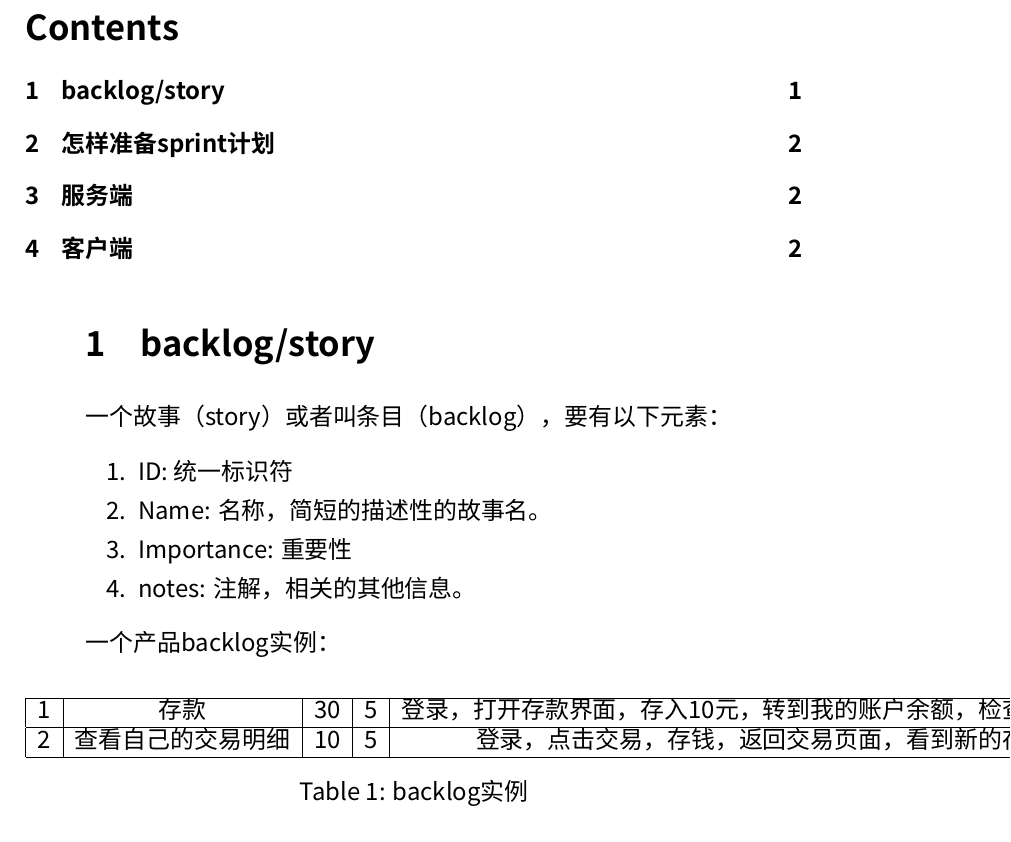
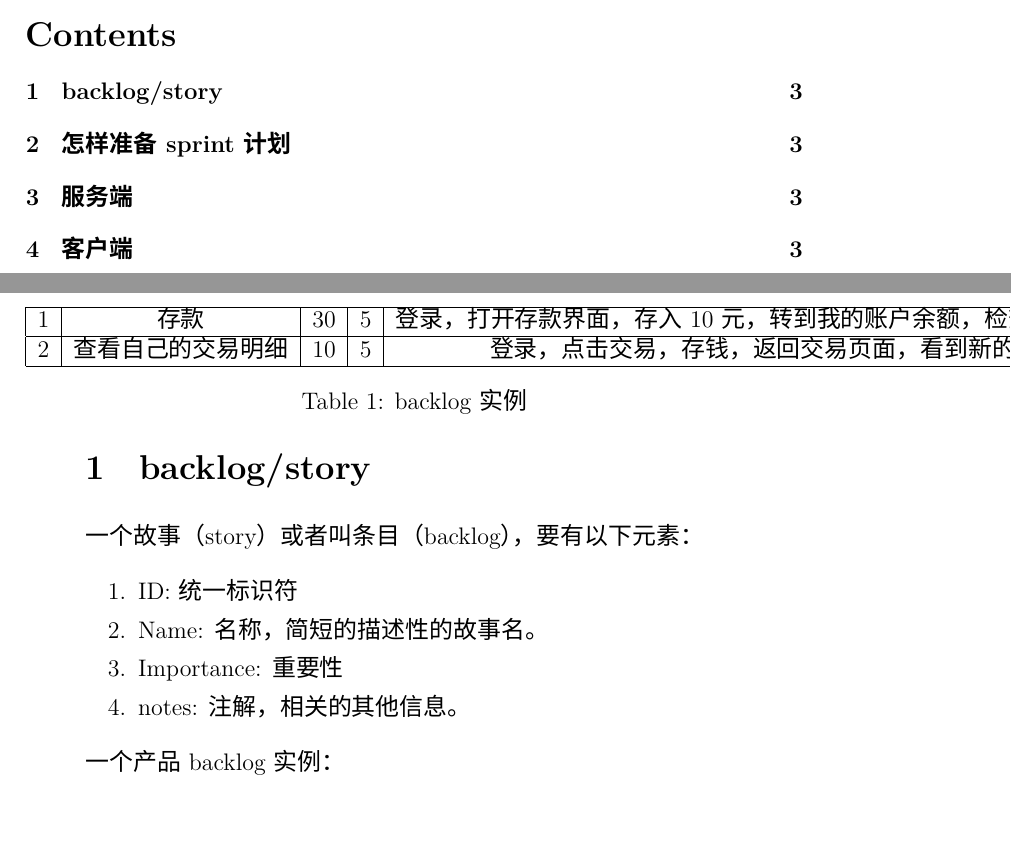
Before and after one commit to renshuo/Demo, a LaTeX document (texlive/article_scrum.tex): part of page 1 of 2 before the commit and two parts of pages 2 and 3 of 3 after it, the two joined at a grey line, cut so that both start at the same text. Compiled offline with XeLaTeX; a missing font is replaced by an installed copy or a similar font.

Commit message:
使用xeCJK

```diff
--- a/texlive/article_scrum.tex
+++ b/texlive/article_scrum.tex
@@ -1,13 +1,8 @@
 \documentclass[a4paper,12pt]{article}
-%\usepackage[utf8]{inputenc}
 
-% config chinese lang
-\usepackage{CJK}
 
-%  config font
-\usepackage{fontspec}
-\setmainfont{微软雅黑}
-% useable fonts: 宋体，微软雅黑
+\usepackage{xeCJK}
+\setCJKmainfont{微软雅黑}
 
 %opening
 \title{scrum实践}
```
Also changed, not shown: texlive/article_scrum.tex (4 more changed lines).
